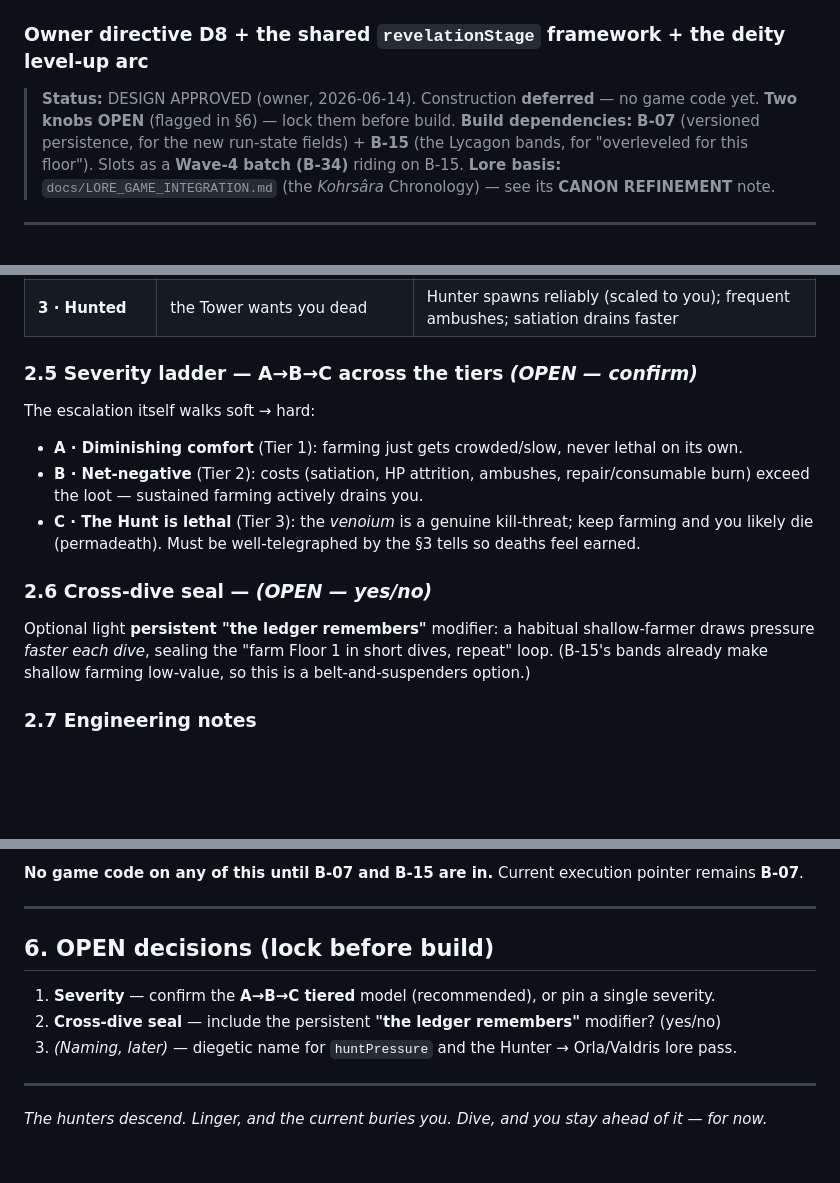
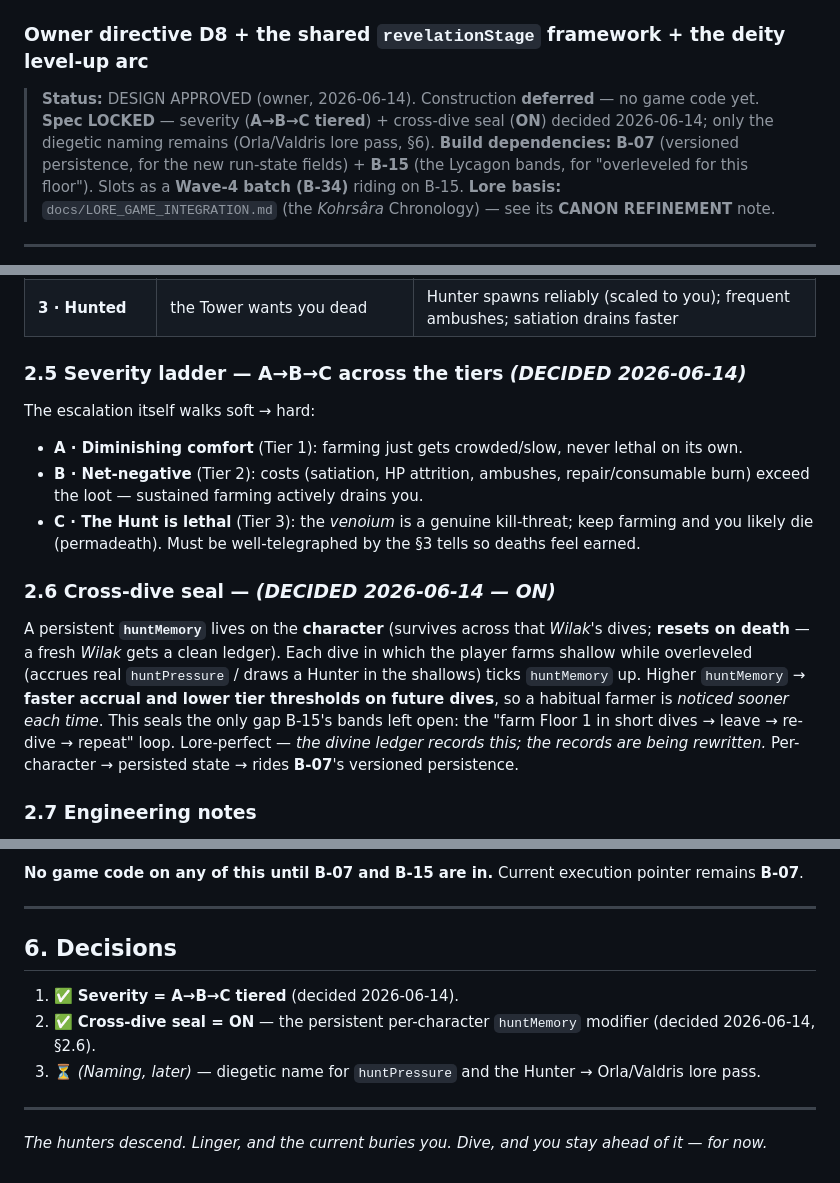
Before and after one commit to al3091/Kohrvellia, a Markdown page: docs/DESIGN_HUNT_AND_REVELATION.md, 3 parts joined by grey strips. Drawn GitHub-style; blank space fills up the shorter version.

Commit message:
docs(design): lock D8 knobs — A->B->C tiered severity + cross-dive 'ledger remembers' seal ON (per-character huntMemory)
Co-Authored-By: claude-flow <ruv@ruv.net>

```diff
--- a/docs/DESIGN_HUNT_AND_REVELATION.md
+++ b/docs/DESIGN_HUNT_AND_REVELATION.md
@@ -3,7 +3,7 @@
 ### Owner directive **D8** + the shared `revelationStage` framework + the deity level-up arc
 
 > **Status:** DESIGN APPROVED (owner, 2026-06-14). Construction **deferred** — no game code yet.
-> **Two knobs OPEN** (flagged in §6) — lock them before build.
+> **Spec LOCKED** — severity (**A→B→C tiered**) + cross-dive seal (**ON**) decided 2026-06-14; only the diegetic naming remains (Orla/Valdris lore pass, §6).
 > **Build dependencies:** **B-07** (versioned persistence, for the new run-state fields) + **B-15**
 > (the Lycagon bands, for "overleveled for this floor"). Slots as a **Wave-4 batch (B-34)** riding on B-15.
 > **Lore basis:** `docs/LORE_GAME_INTEGRATION.md` (the *Kohrsâra* Chronology) — see its **CANON REFINEMENT** note.
@@ -82,7 +82,7 @@ have to dive.* "Forward" means **a floor you haven't reached yet**, not "a few s
 | **2 · Converging** | clearly hostile — packs, ambushes, something is following | ++encounter rate; Elite/Ancient prefix bias; packs; sneak/avoid disabled (forced engagement); the **Hunter** begins stalking |
 | **3 · Hunted** | the Tower wants you dead | Hunter spawns reliably (scaled to you); frequent ambushes; satiation drains faster |
 
-### 2.5 Severity ladder — **A→B→C across the tiers** *(OPEN — confirm)*
+### 2.5 Severity ladder — **A→B→C across the tiers** *(DECIDED 2026-06-14)*
 The escalation itself walks soft → hard:
 - **A · Diminishing comfort** (Tier 1): farming just gets crowded/slow, never lethal on its own.
 - **B · Net-negative** (Tier 2): costs (satiation, HP attrition, ambushes, repair/consumable burn) exceed the
@@ -90,10 +90,14 @@ The escalation itself walks soft → hard:
 - **C · The Hunt is lethal** (Tier 3): the *venoium* is a genuine kill-threat; keep farming and you likely die
   (permadeath). Must be well-telegraphed by the §3 tells so deaths feel earned.
 
-### 2.6 Cross-dive seal — *(OPEN — yes/no)*
-Optional light **persistent "the ledger remembers"** modifier: a habitual shallow-farmer draws pressure
-*faster each dive*, sealing the "farm Floor 1 in short dives, repeat" loop. (B-15's bands already make shallow
-farming low-value, so this is a belt-and-suspenders option.)
+### 2.6 Cross-dive seal — *(DECIDED 2026-06-14 — ON)*
+A persistent **`huntMemory`** lives on the **character** (survives across that *Wilak*'s dives; **resets on
+death** — a fresh *Wilak* gets a clean ledger). Each dive in which the player farms shallow while overleveled
+(accrues real `huntPressure` / draws a Hunter in the shallows) ticks `huntMemory` up. Higher `huntMemory` →
+**faster accrual and lower tier thresholds on future dives**, so a habitual farmer is *noticed sooner each
+time*. This seals the only gap B-15's bands left open: the "farm Floor 1 in short dives → leave → re-dive →
+repeat" loop. Lore-perfect — *the divine ledger records this; the records are being rewritten.* Per-character →
+persisted state → rides **B-07**'s versioned persistence.
 
 ### 2.7 Engineering notes
 - **State** (`DungeonRun`): `huntPressure`, `floorReclears` (per-floor re-clear counts), `deepestFloorReached`
@@ -176,10 +180,10 @@ stages in front of them.
 
 ---
 
-## 6. OPEN decisions (lock before build)
-1. **Severity** — confirm the **A→B→C tiered** model (recommended), or pin a single severity.
-2. **Cross-dive seal** — include the persistent **"the ledger remembers"** modifier? (yes/no)
-3. *(Naming, later)* — diegetic name for `huntPressure` and the Hunter → Orla/Valdris lore pass.
+## 6. Decisions
+1. ✅ **Severity = A→B→C tiered** (decided 2026-06-14).
+2. ✅ **Cross-dive seal = ON** — the persistent per-character `huntMemory` modifier (decided 2026-06-14, §2.6).
+3. ⏳ *(Naming, later)* — diegetic name for `huntPressure` and the Hunter → Orla/Valdris lore pass.
 
 ---
 
```
Also changed, not shown: docs/remediation/12_SURGICAL_PLAN.md (+1 -1 lines), docs/remediation/REMEDIATION_LEDGER.md (+1 -1 lines).
